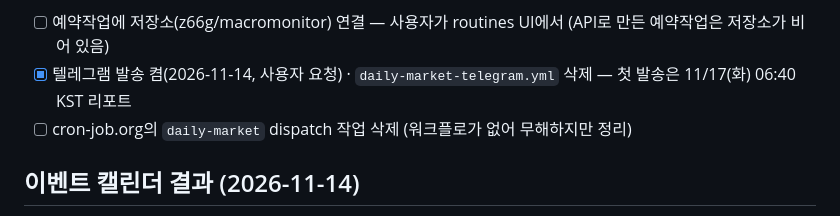
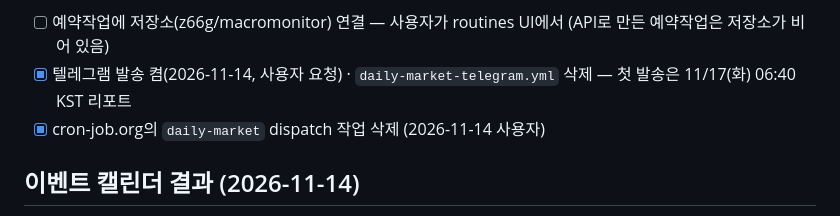
Before and after one commit to z66g/macromonitor, a Markdown page: ops/HANDOFF.md, the part around the change. Rendered like a GitHub page.

```diff
--- a/ops/HANDOFF.md
+++ b/ops/HANDOFF.md
@@ -79,7 +79,7 @@ Opus 5.5 작성, **과거 유사 국면과 그때 대응별 결과 제공**, **
   - 처음엔 '팩트시트 숫자와 근접하면 통과' 방식이었으나 조작 숫자(−7.3%)가 우연히 통과 → 숫자는 자리표시자로만 쓰게 바꿈
 - [ ] 예약작업에 저장소(z66g/macromonitor) 연결 — 사용자가 routines UI에서 (API로 만든 예약작업은 저장소가 비어 있음)
 - [x] 텔레그램 발송 켬(2026-11-14, 사용자 요청) · `daily-market-telegram.yml` 삭제 — 첫 발송은 11/17(화) 06:40 KST 리포트
-- [ ] cron-job.org의 `daily-market` dispatch 작업 삭제 (워크플로가 없어 무해하지만 정리)
+- [x] cron-job.org의 `daily-market` dispatch 작업 삭제 (2026-11-14 사용자)
 
 ## 이벤트 캘린더 결과 (2026-11-14)
 - 캘린더 이벤트에 실제·예상·이전치 + 한 줄 해석 표시. 구조는 CLAUDE.md '이벤트 결과' (국채경매 분석과 같은 패턴: 에이전트 → 검증 스크립트 → 게시).
```
Also changed, not shown: CLAUDE.md (+1 -1 lines).
